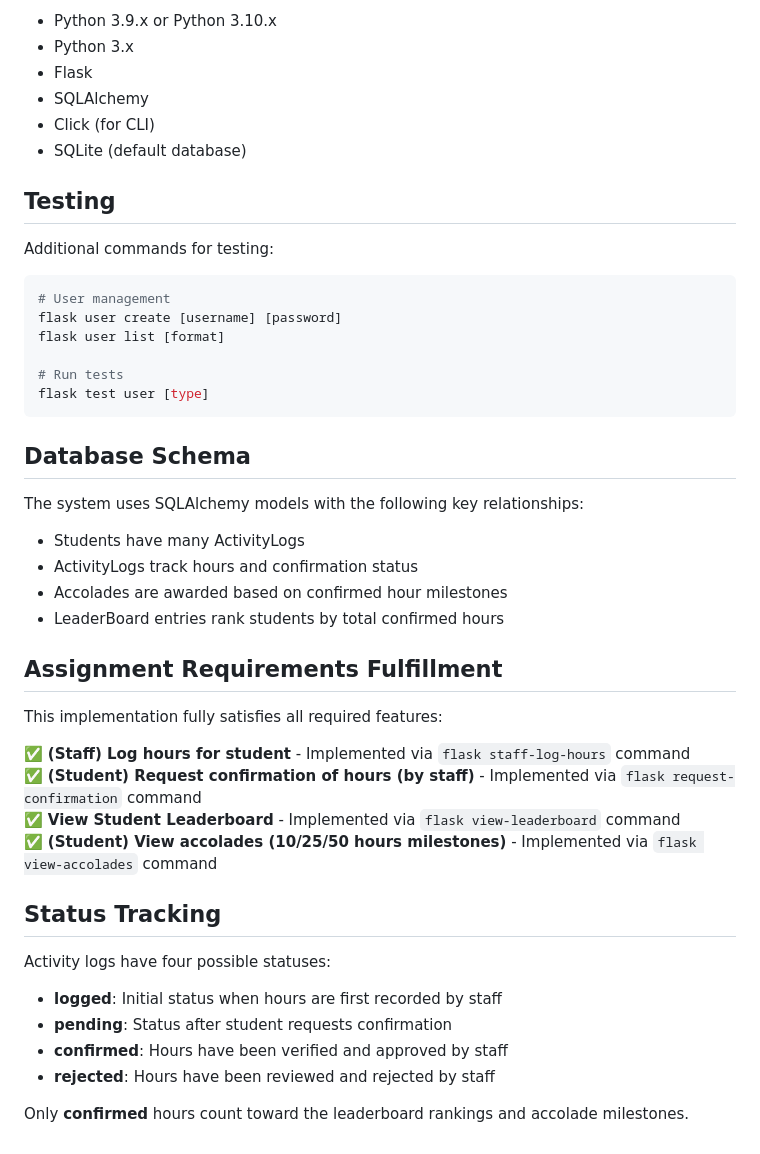
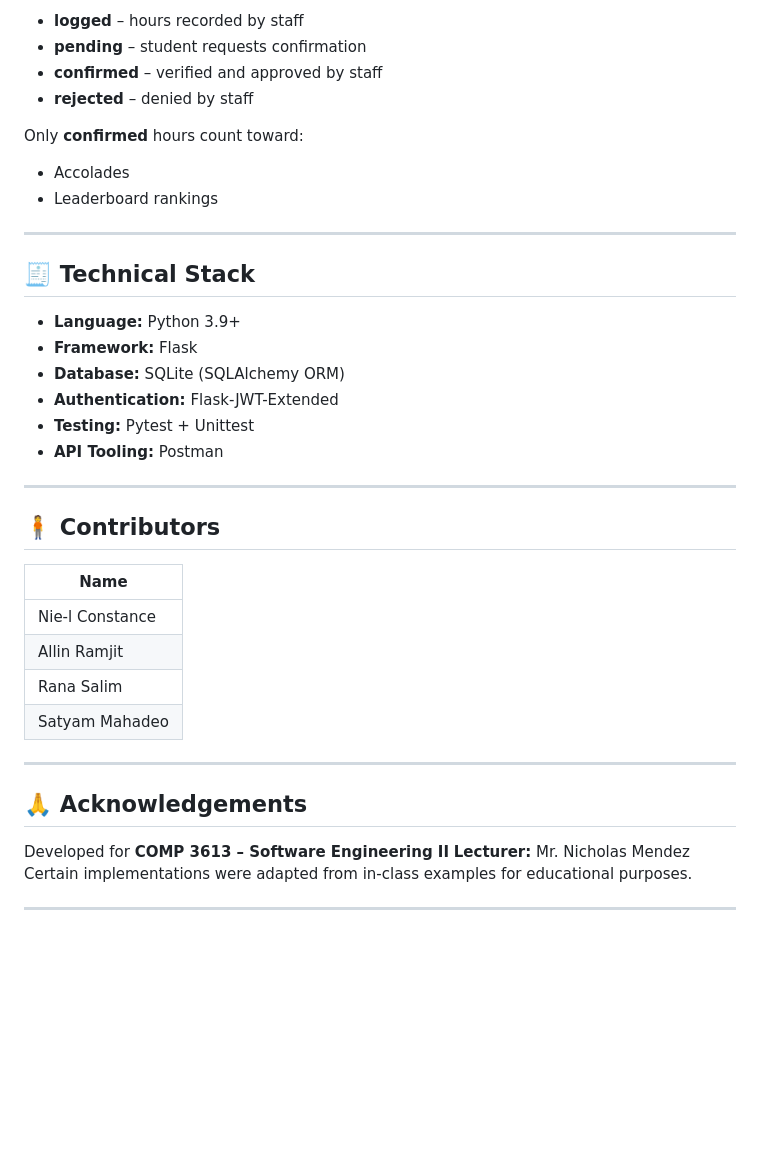
Before and after one commit to SoftwareEngineeringAssignmentTwo/SoftwareEngineeringTwoAssignmentTwo, a Markdown page: readme.md, the part around one of its changes. GitHub-like rendering; blank space fills up the shorter version.

````diff
--- a/readme.md
+++ b/readme.md
@@ -289,47 +392,41 @@ If you use the wrong Log ID, you'll get errors like "Activity log not found!"
 
-- Python 3.9.x or Python 3.10.x
-- Python 3.x
-- Flask
-- SQLAlchemy
-- Click (for CLI)
-- SQLite (default database)
+* **logged** – hours recorded by staff
+* **pending** – student requests confirmation
+* **confirmed** – verified and approved by staff
+* **rejected** – denied by staff
 
-## Testing
+Only **confirmed** hours count toward:
 
-Additional commands for testing:
+* Accolades
+* Leaderboard rankings
 
-```bash
-# User management
-flask user create [username] [password]
-flask user list [format]
+---
 
-# Run tests
-flask test user [type]
-```
+## 🧾 Technical Stack
 
-## Database Schema
+* **Language:** Python 3.9+
+* **Framework:** Flask
+* **Database:** SQLite (SQLAlchemy ORM)
+* **Authentication:** Flask-JWT-Extended
+* **Testing:** Pytest + Unittest
+* **API Tooling:** Postman
 
-The system uses SQLAlchemy models with the following key relationships:
-- Students have many ActivityLogs
-- ActivityLogs track hours and confirmation status
-- Accolades are awarded based on confirmed hour milestones
-- LeaderBoard entries rank students by total confirmed hours
+---
 
-## Assignment Requirements Fulfillment
+## 🧍 Contributors
 
-This implementation fully satisfies all required features:
+| Name            |
+| ----------------|
+| Nie-l Constance |
+| Allin Ramjit    |
+| Rana Salim      |
+| Satyam Mahadeo  |
+---
 
-✅ **(Staff) Log hours for student** - Implemented via `flask staff-log-hours` command
-✅ **(Student) Request confirmation of hours (by staff)** - Implemented via `flask request-confirmation` command
-✅ **View Student Leaderboard** - Implemented via `flask view-leaderboard` command
-✅ **(Student) View accolades (10/25/50 hours milestones)** - Implemented via `flask view-accolades` command
+## 🙏 Acknowledgements
 
-## Status Tracking
+Developed for **COMP 3613 – Software Engineering II**
+**Lecturer:** Mr. Nicholas Mendez
+Certain implementations were adapted from in-class examples for educational purposes.
 
-Activity logs have four possible statuses:
-- **logged**: Initial status when hours are first recorded by staff
-- **pending**: Status after student requests confirmation
-- **confirmed**: Hours have been verified and approved by staff
-- **rejected**: Hours have been reviewed and rejected by staff
-
-Only **confirmed** hours count toward the leaderboard rankings and accolade milestones.
+---
````
Also changed, not shown: other parts of readme.md (+354 -251 lines).
